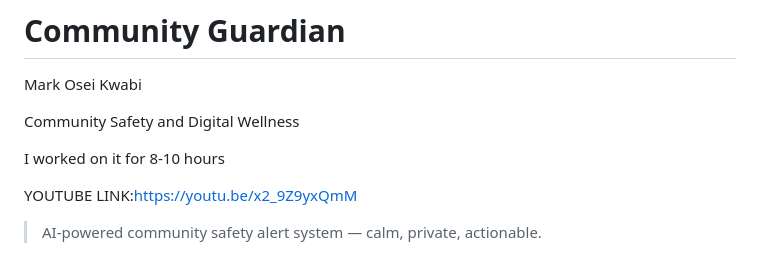
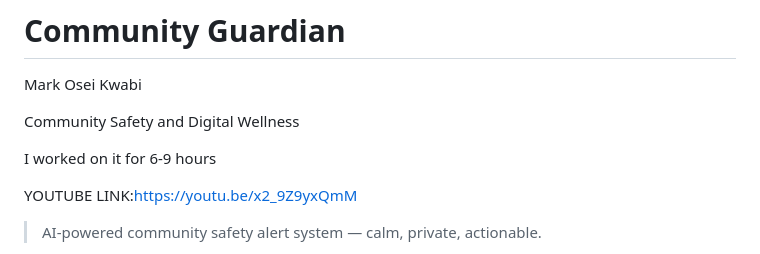
Before and after one commit to Markkoby3/Shield-Community-Guardian, a Markdown page: README.md, the part around the change. Drawn GitHub-style.

Commit message:
Update hours worked in README

```diff
--- a/README.md
+++ b/README.md
@@ -3,7 +3,7 @@ Mark Osei Kwabi
 
 Community Safety and Digital Wellness
 
-I worked on it for 8-10 hours
+I worked on it for 6-9 hours
 
 YOUTUBE LINK:https://youtu.be/x2_9Z9yxQmM
 
```
